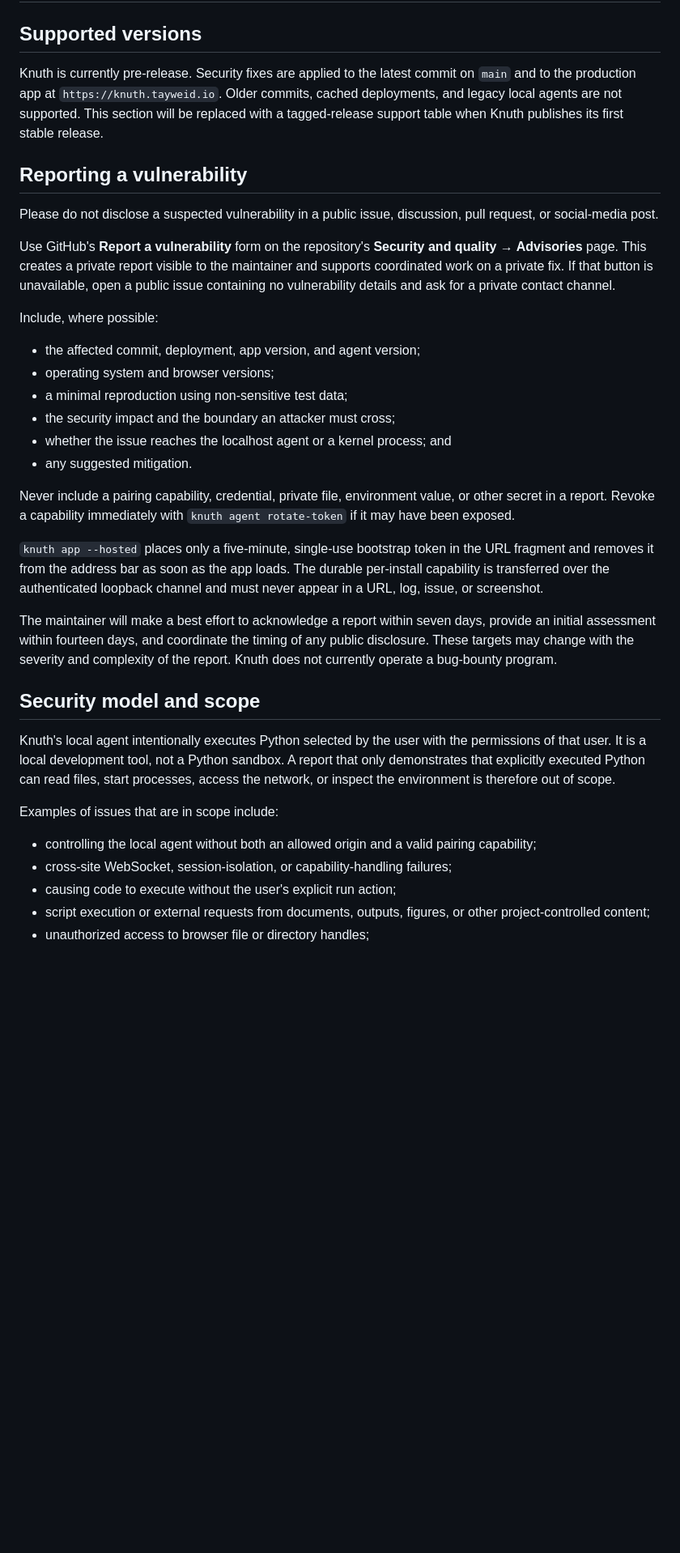
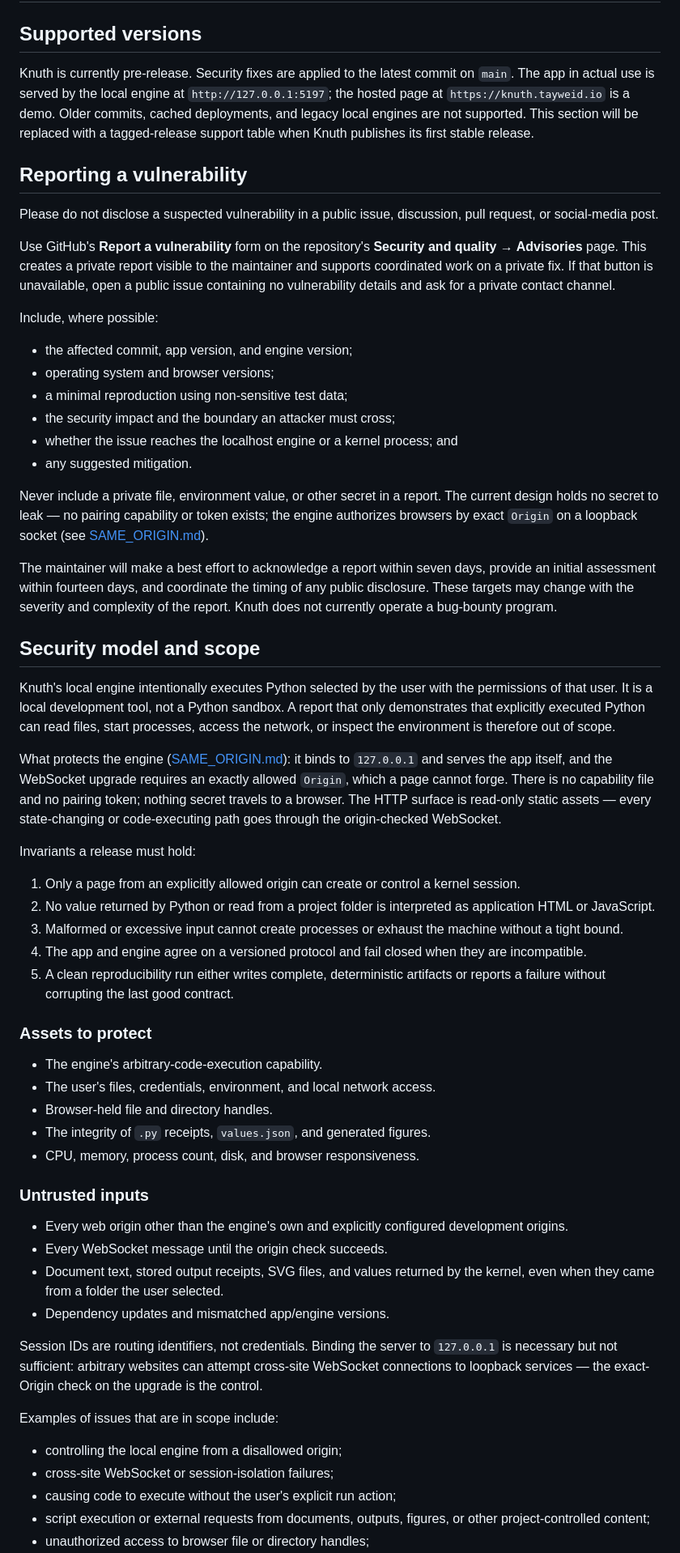
Before and after one commit to tayweid/knuth, a Markdown page: docs/SECURITY.md, the part around one of its changes. Shown at 81% size. Rendered like a GitHub page; blank space fills up the shorter version.

Commit message:
Rewrite the security policy for the same-origin design
The old policy described the capability file, bootstrap token, and
rotate-token recovery — machinery SAME_ORIGIN.md deleted. The reporting
process and the trusted-Python/non-sandbox boundary carry forward
unchanged; the model section now states what actually protects the
engine (loopback bind plus exact-Origin check, read-only HTTP surface)
and absorbs the release invariants, assets, and untrusted-inputs lists
from HARDENING_PLAN.md, which is being retired.

```diff
--- a/docs/SECURITY.md
+++ b/docs/SECURITY.md
@@ -3,10 +3,11 @@
 ## Supported versions
 
 Knuth is currently pre-release. Security fixes are applied to the latest
-commit on `main` and to the production app at `https://knuth.tayweid.io`.
-Older commits, cached deployments, and legacy local agents are not supported.
-This section will be replaced with a tagged-release support table when Knuth
-publishes its first stable release.
+commit on `main`. The app in actual use is served by the local engine at
+`http://127.0.0.1:5197`; the hosted page at `https://knuth.tayweid.io` is a
+demo. Older commits, cached deployments, and legacy local engines are not
+supported. This section will be replaced with a tagged-release support table
+when Knuth publishes its first stable release.
 
 ## Reporting a vulnerability
 
@@ -21,21 +22,17 @@ for a private contact channel.
 
 Include, where possible:
 
-- the affected commit, deployment, app version, and agent version;
+- the affected commit, app version, and engine version;
 - operating system and browser versions;
 - a minimal reproduction using non-sensitive test data;
 - the security impact and the boundary an attacker must cross;
-- whether the issue reaches the localhost agent or a kernel process; and
+- whether the issue reaches the localhost engine or a kernel process; and
 - any suggested mitigation.
 
-Never include a pairing capability, credential, private file, environment
-value, or other secret in a report. Revoke a capability immediately with
-`knuth agent rotate-token` if it may have been exposed.
-
-`knuth app --hosted` places only a five-minute, single-use bootstrap token in
-the URL fragment and removes it from the address bar as soon as the app loads.
-The durable per-install capability is transferred over the authenticated
-loopback channel and must never appear in a URL, log, issue, or screenshot.
+Never include a private file, environment value, or other secret in a
+report. The current design holds no secret to leak — no pairing capability
+or token exists; the engine authorizes browsers by exact `Origin` on a
+loopback socket (see [SAME_ORIGIN.md](./SAME_ORIGIN.md)).
 
 The maintainer will make a best effort to acknowledge a report within seven
 days, provide an initial assessment within fourteen days, and coordinate the
@@ -45,17 +42,58 @@ program.
 
 ## Security model and scope
 
-Knuth's local agent intentionally executes Python selected by the user with
+Knuth's local engine intentionally executes Python selected by the user with
 the permissions of that user. It is a local development tool, not a Python
 sandbox. A report that only demonstrates that explicitly executed Python can
 read files, start processes, access the network, or inspect the environment is
 therefore out of scope.
 
+What protects the engine ([SAME_ORIGIN.md](./SAME_ORIGIN.md)): it binds to
+`127.0.0.1` and serves the app itself, and the WebSocket upgrade requires an
+exactly allowed `Origin`, which a page cannot forge. There is no capability
+file and no pairing token; nothing secret travels to a browser. The HTTP
+surface is read-only static assets — every state-changing or code-executing
+path goes through the origin-checked WebSocket.
+
+Invariants a release must hold:
+
+1. Only a page from an explicitly allowed origin can create or control a
+   kernel session.
+2. No value returned by Python or read from a project folder is interpreted
+   as application HTML or JavaScript.
+3. Malformed or excessive input cannot create processes or exhaust the
+   machine without a tight bound.
+4. The app and engine agree on a versioned protocol and fail closed when
+   they are incompatible.
+5. A clean reproducibility run either writes complete, deterministic
+   artifacts or reports a failure without corrupting the last good contract.
+
+### Assets to protect
+
+- The engine's arbitrary-code-execution capability.
+- The user's files, credentials, environment, and local network access.
+- Browser-held file and directory handles.
+- The integrity of `.py` receipts, `values.json`, and generated figures.
+- CPU, memory, process count, disk, and browser responsiveness.
+
+### Untrusted inputs
+
+- Every web origin other than the engine's own and explicitly configured
+  development origins.
+- Every WebSocket message until the origin check succeeds.
+- Document text, stored output receipts, SVG files, and values returned by
+  the kernel, even when they came from a folder the user selected.
+- Dependency updates and mismatched app/engine versions.
+
+Session IDs are routing identifiers, not credentials. Binding the server to
+`127.0.0.1` is necessary but not sufficient: arbitrary websites can attempt
+cross-site WebSocket connections to loopback services — the exact-Origin
+check on the upgrade is the control.
+
 Examples of issues that are in scope include:
 
-- controlling the local agent without both an allowed origin and a valid
-  pairing capability;
-- cross-site WebSocket, session-isolation, or capability-handling failures;
+- controlling the local engine from a disallowed origin;
+- cross-site WebSocket or session-isolation failures;
 - causing code to execute without the user's explicit run action;
 - script execution or external requests from documents, outputs, figures, or
   other project-controlled content;
```
Also changed, not shown: other parts of docs/SECURITY.md (+2 -1 lines).
